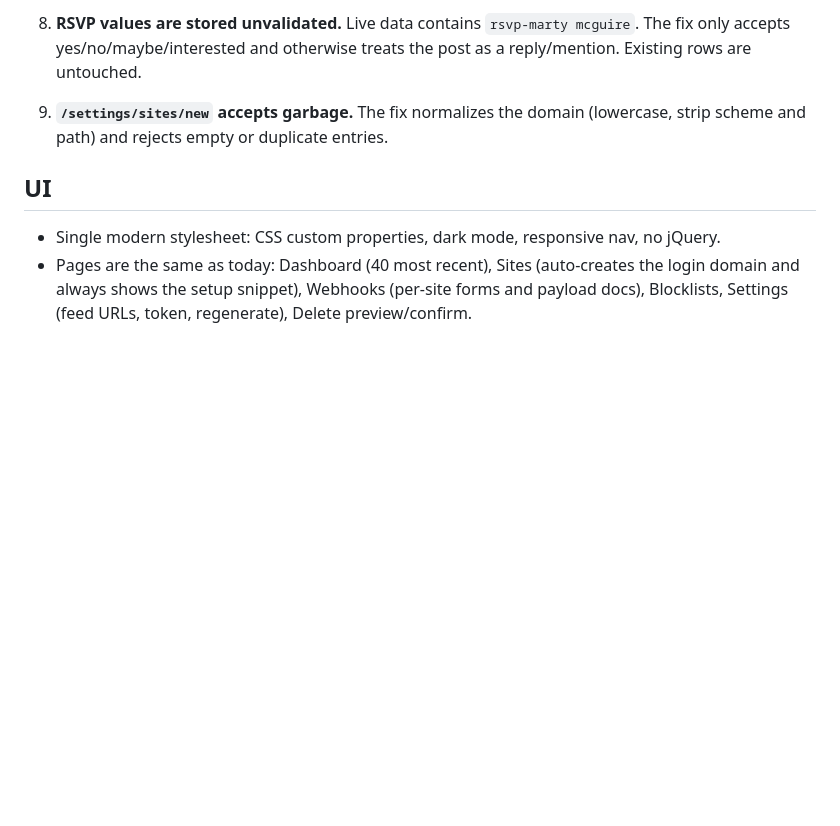
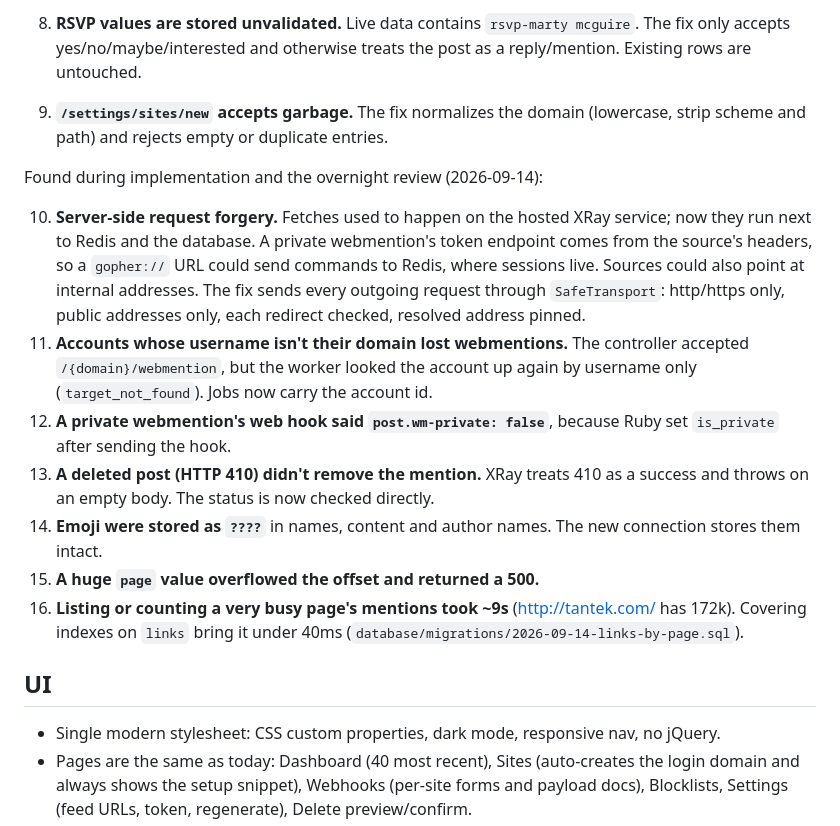
Before and after one commit to aaronpk/webmention.io, a Markdown page: PLAN.md, the part around the change. Rendered like a GitHub page; blank space fills up the shorter version.

```diff
--- a/PLAN.md
+++ b/PLAN.md
@@ -194,6 +194,16 @@ The `debug` param processes synchronously and maps results to the 200/400 bodies
 8. **RSVP values are stored unvalidated.** Live data contains `rsvp-marty mcguire`. The fix only accepts yes/no/maybe/interested and otherwise treats the post as a reply/mention. Existing rows are untouched.
 9. **`/settings/sites/new` accepts garbage.** The fix normalizes the domain (lowercase, strip scheme and path) and rejects empty or duplicate entries.
 
+Found during implementation and the overnight review (2026-09-14):
+
+10. **Server-side request forgery.** Fetches used to happen on the hosted XRay service; now they run next to Redis and the database. A private webmention's token endpoint comes from the source's headers, so a `gopher://` URL could send commands to Redis, where sessions live. Sources could also point at internal addresses. The fix sends every outgoing request through `SafeTransport`: http/https only, public addresses only, each redirect checked, resolved address pinned.
+11. **Accounts whose username isn't their domain lost webmentions.** The controller accepted `/{domain}/webmention`, but the worker looked the account up again by username only (`target_not_found`). Jobs now carry the account id.
+12. **A private webmention's web hook said `post.wm-private: false`**, because Ruby set `is_private` after sending the hook.
+13. **A deleted post (HTTP 410) didn't remove the mention.** XRay treats 410 as a success and throws on an empty body. The status is now checked directly.
+14. **Emoji were stored as `????`** in names, content and author names. The new connection stores them intact.
+15. **A huge `page` value overflowed the offset and returned a 500.**
+16. **Listing or counting a very busy page's mentions took ~9s** (http://tantek.com/ has 172k). Covering indexes on `links` bring it under 40ms (`database/migrations/2026-09-14-links-by-page.sql`).
+
 ## UI
 
 - Single modern stylesheet: CSS custom properties, dark mode, responsive nav, no jQuery.
```
Also changed, not shown: README.md (+6 -0 lines), docs/cutover.md (+3 -0 lines).
